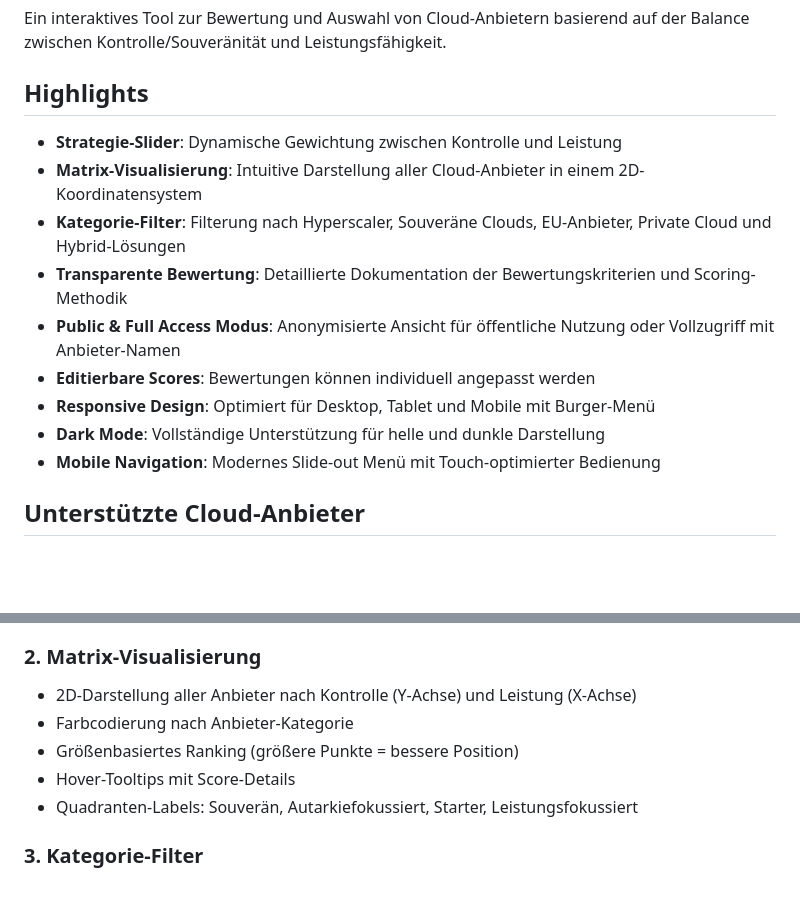
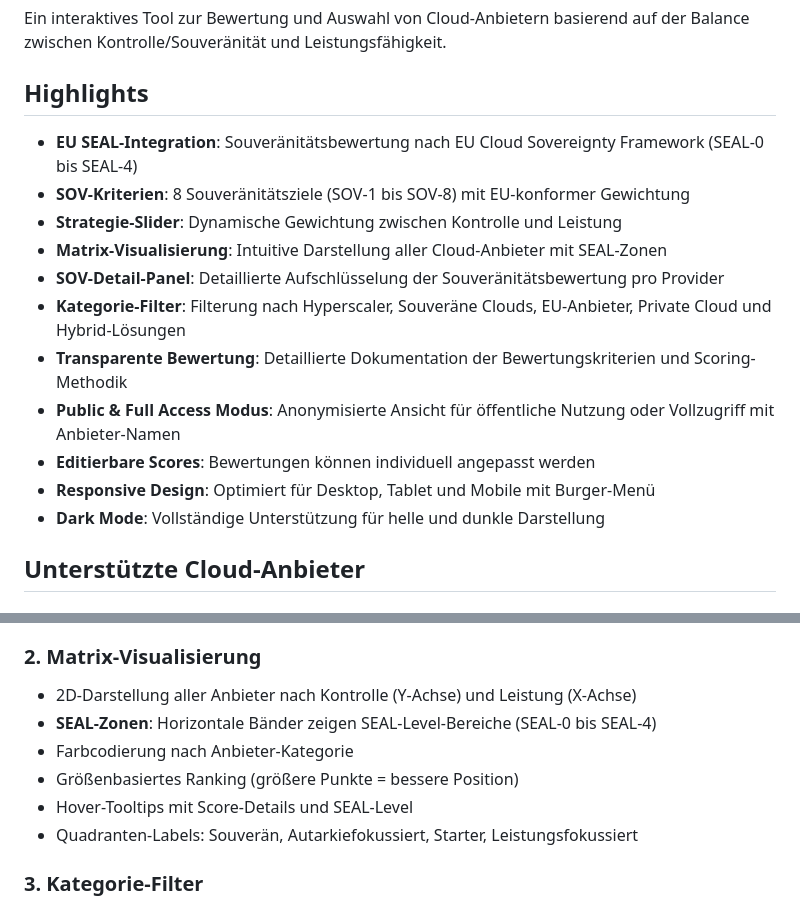
Before and after one commit to btc-ag/SCC, a Markdown page: README.md, 2 parts joined by grey strips. GitHub-like rendering; blank space fills up the shorter version.

```diff
--- a/README.md
+++ b/README.md
@@ -4,15 +4,17 @@ Ein interaktives Tool zur Bewertung und Auswahl von Cloud-Anbietern basierend au
 
 ## Highlights
 
+- **EU SEAL-Integration**: Souveränitätsbewertung nach EU Cloud Sovereignty Framework (SEAL-0 bis SEAL-4)
+- **SOV-Kriterien**: 8 Souveränitätsziele (SOV-1 bis SOV-8) mit EU-konformer Gewichtung
 - **Strategie-Slider**: Dynamische Gewichtung zwischen Kontrolle und Leistung
-- **Matrix-Visualisierung**: Intuitive Darstellung aller Cloud-Anbieter in einem 2D-Koordinatensystem
+- **Matrix-Visualisierung**: Intuitive Darstellung aller Cloud-Anbieter mit SEAL-Zonen
+- **SOV-Detail-Panel**: Detaillierte Aufschlüsselung der Souveränitätsbewertung pro Provider
 - **Kategorie-Filter**: Filterung nach Hyperscaler, Souveräne Clouds, EU-Anbieter, Private Cloud und Hybrid-Lösungen
 - **Transparente Bewertung**: Detaillierte Dokumentation der Bewertungskriterien und Scoring-Methodik
 - **Public & Full Access Modus**: Anonymisierte Ansicht für öffentliche Nutzung oder Vollzugriff mit Anbieter-Namen
 - **Editierbare Scores**: Bewertungen können individuell angepasst werden
 - **Responsive Design**: Optimiert für Desktop, Tablet und Mobile mit Burger-Menü
 - **Dark Mode**: Vollständige Unterstützung für helle und dunkle Darstellung
-- **Mobile Navigation**: Modernes Slide-out Menü mit Touch-optimierter Bedienung
 
 ## Unterstützte Cloud-Anbieter
 
@@ -49,9 +51,10 @@ Ein interaktives Tool zur Bewertung und Auswahl von Cloud-Anbietern basierend au
 
 ### 2. Matrix-Visualisierung
 - 2D-Darstellung aller Anbieter nach Kontrolle (Y-Achse) und Leistung (X-Achse)
+- **SEAL-Zonen**: Horizontale Bänder zeigen SEAL-Level-Bereiche (SEAL-0 bis SEAL-4)
 - Farbcodierung nach Anbieter-Kategorie
 - Größenbasiertes Ranking (größere Punkte = bessere Position)
-- Hover-Tooltips mit Score-Details
+- Hover-Tooltips mit Score-Details und SEAL-Level
 - Quadranten-Labels: Souverän, Autarkiefokussiert, Starter, Leistungsfokussiert
 
 ### 3. Kategorie-Filter
```
Also changed, not shown: other parts of README.md (+33 -8 lines), CHANGELOG.md (+32 -0 lines).
